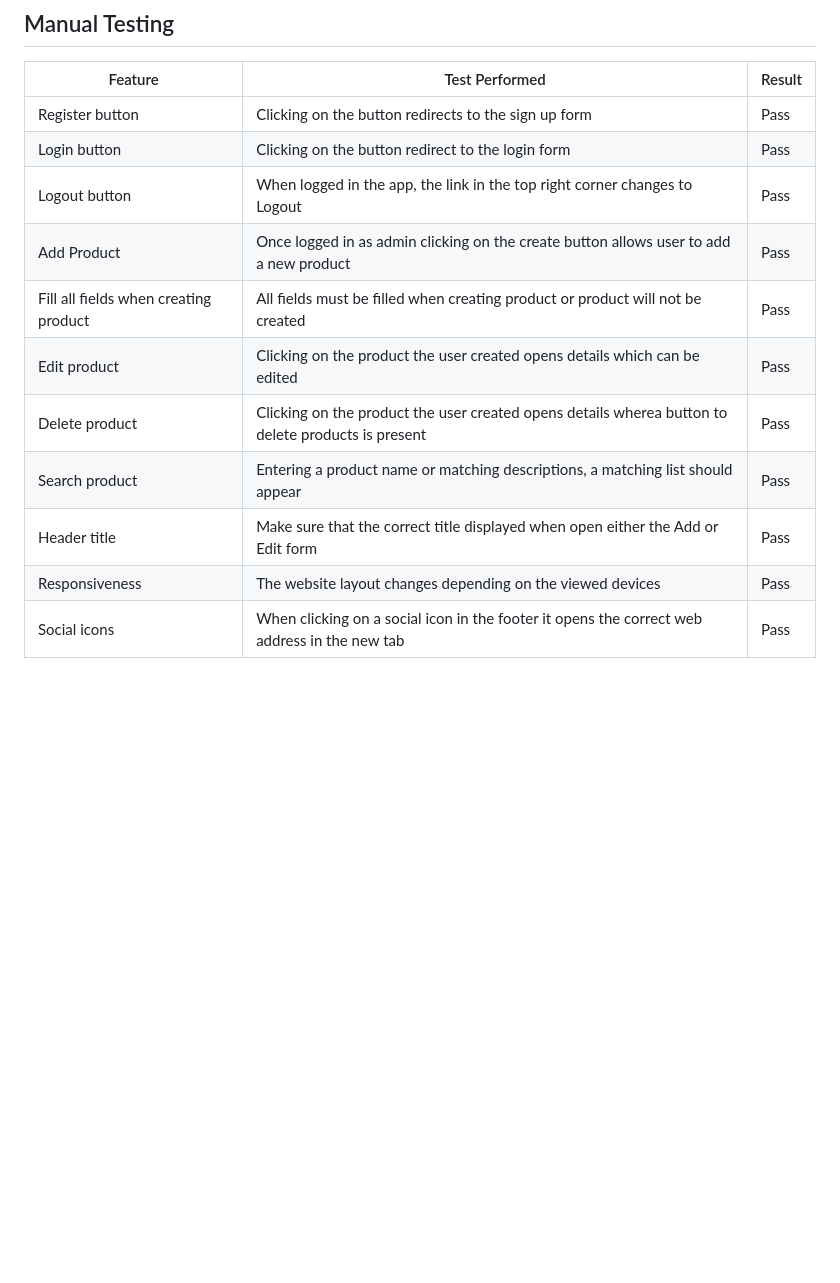
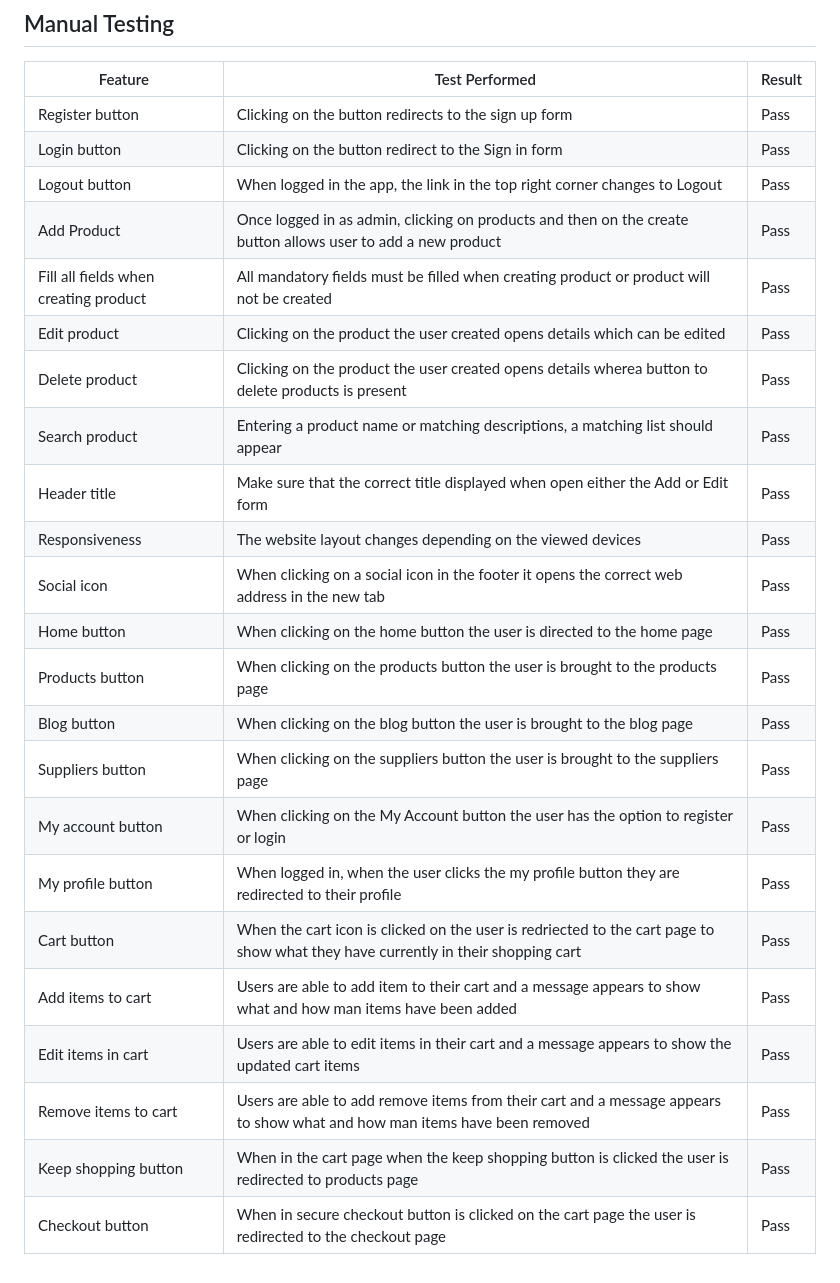
Before and after one commit to Paulmayock/roastin_coffee, a Markdown page: README.md, the part around the change. Drawn GitHub-style; blank space fills up the shorter version.

Commit message:
updated manual testing from the readme page

```diff
--- a/README.md
+++ b/README.md
@@ -310,13 +310,25 @@ Some features I would like to implement in future releases are as follows.
 | Feature               | Test Performed                                                     | Result  |
 |-----------------------|--------------------------------------------------------------------|---------|
 | Register button | Clicking on the button redirects to the sign up form                     | Pass   |
-| Login button | Clicking on the button redirect to the login form                          | Pass    |
+| Login button | Clicking on the button redirect to the Sign in form                          | Pass    |
 | Logout button | When logged in the app, the link in the top right corner changes to Logout  | Pass    |
-| Add Product | Once logged in as admin clicking on the create button allows user to add a new product          | Pass    |
-| Fill all fields when creating product | All fields must be filled when creating product or product will not be created         | Pass    |
+| Add Product | Once logged in as admin, clicking on products and then on the create button allows user to add a new product          | Pass    |
+| Fill all fields when creating product | All mandatory fields must be filled when creating product or product will not be created         | Pass    |
 | Edit product | Clicking on the product the user created opens details which can be edited | Pass    |
 | Delete product  | Clicking on the product the user created opens details wherea button to delete products is present | Pass    |
 | Search product | Entering a product name or matching descriptions, a matching list should appear  | Pass    |
 | Header title  | Make sure that the correct title displayed when open either the Add or Edit form  | Pass    |
 | Responsiveness | The website layout changes depending on the viewed devices         | Pass      |
-| Social icons | When clicking on a social icon in the footer it opens the correct web address in the new tab       | Pass      |
+| Social icon | When clicking on a social icon in the footer it opens the correct web address in the new tab       | Pass      |
+| Home button | When clicking on the home button the user is directed to the home page | Pass |
+| Products button | When clicking on the products button the user is brought to the products page | Pass |
+| Blog button | When clicking on the blog button the user is brought to the blog page | Pass |
+| Suppliers button | When clicking on the suppliers button the user is brought to the suppliers page | Pass |
+| My account button | When clicking on the My Account button the user has the option to register or login | Pass |
+| My profile button | When logged in, when the user clicks the my profile button they are redirected to their profile | Pass |
+| Cart button | When the cart icon is clicked on the user is redriected to the cart page to show what they have currently in their shopping cart | Pass |
+| Add items to cart | Users are able to add item to their cart and a message appears to show what and how man items have been added | Pass |
+| Edit items in cart | Users are able to edit items in their cart and a message appears to show the updated cart items | Pass |
+| Remove items to cart | Users are able to add remove items from their cart and a message appears to show what and how man items have been removed | Pass |
+| Keep shopping button | When in the cart page when the keep shopping button is clicked the user is redirected to products page | Pass |
+| Checkout button | When in secure checkout button is clicked on the cart page the user is redirected to the checkout page | Pass |
```
